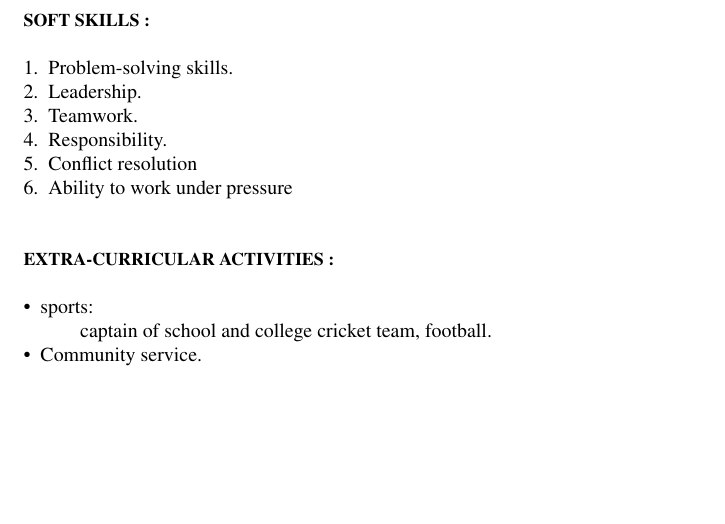
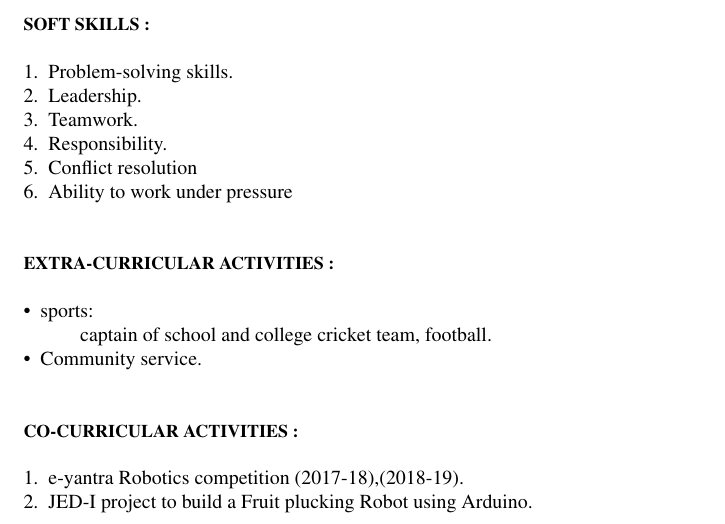
Before and after one commit to nischith23/NISCHITHBO_Resume, a LaTeX CV (Latex/resume.tex): part of page 2 of 2, cut so that both start at the same text, the shorter picture padded with empty space. Compiled offline with pdfLaTeX.

Commit message:
Co-Curricular Activites

```diff
--- a/Latex/resume.tex
+++ b/Latex/resume.tex
@@ -105,6 +105,14 @@
 		\textbullet \ \ Community service.\\
 
 
+		\hspace{1cm}\\ \hspace{1cm}
+
+
+		{\small \textbf{CO-CURRICULAR ACTIVITIES :}}\\ \ \\
+		1.\ \ e-yantra Robotics competition (2017-18),(2018-19).\\
+		2.\ \ JED-I project to build a Fruit plucking Robot using Arduino.\\
+
+
 
 	\end{flushleft}
 
```
Also changed, not shown: Latex/resume.pdf, 2 other files.
